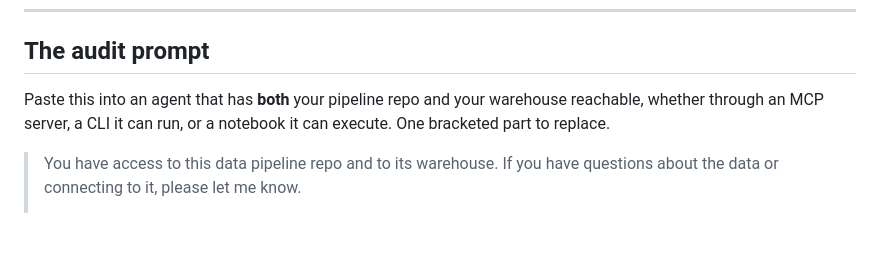
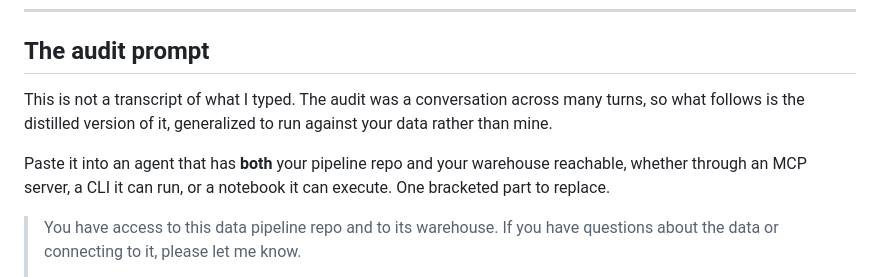
Before and after one commit to kyle-chalmers/youtube-bigquery-pipeline, a Markdown page: AUDITING-YOUR-DATA-WITH-AI.md, the part around the change. Rendered like a GitHub page; blank space fills up the shorter version.

Commit message:
docs: say plainly that the prompt is distilled, not a transcript
The script tells viewers the prompt is the distilled version rather than what
was typed on camera. The document did not say so, so the two disagreed at the
exact point a viewer arrives from the video.

Co-Authored-By: Claude Opus 5 <noreply@anthropic.com>

```diff
--- a/AUDITING-YOUR-DATA-WITH-AI.md
+++ b/AUDITING-YOUR-DATA-WITH-AI.md
@@ -69,7 +69,10 @@ impartial recommendation. I have no relationship with the others.
 
 ## The audit prompt
 
-Paste this into an agent that has **both** your pipeline repo and your warehouse reachable, whether
+This is not a transcript of what I typed. The audit was a conversation across many turns, so what
+follows is the distilled version of it, generalized to run against your data rather than mine.
+
+Paste it into an agent that has **both** your pipeline repo and your warehouse reachable, whether
 through an MCP server, a CLI it can run, or a notebook it can execute. One bracketed part to replace.
 
 > You have access to this data pipeline repo and to its warehouse. If you have questions about the
```
